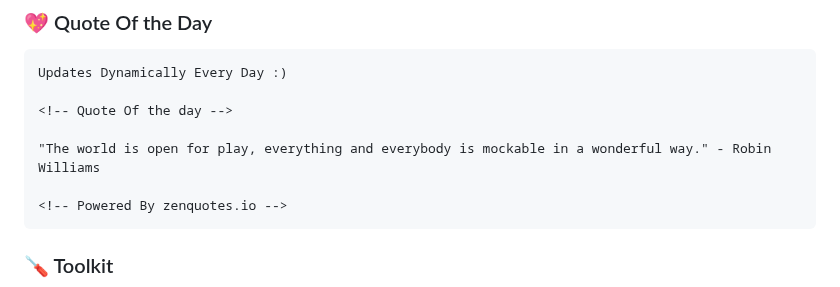
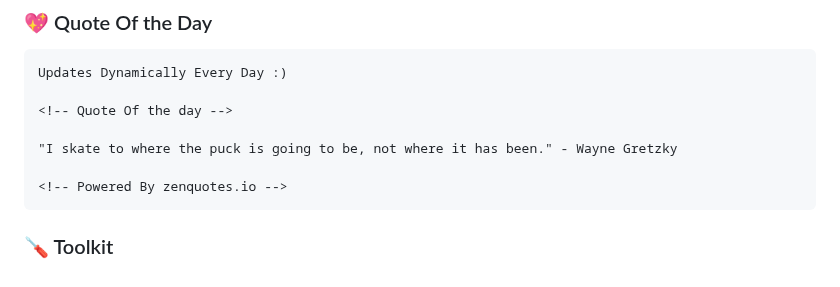
Before and after one commit to codeIntrovert/codeIntrovert, a Markdown page: README.md, the part around the change. Rendered like a GitHub page.

Commit message:
Update README with new quote

````diff
--- a/README.md
+++ b/README.md
@@ -30,7 +30,7 @@ Updates Dynamically Every Day :)
 
 <!-- Quote Of the day -->
 
-"The world is open for play, everything and everybody is mockable in a wonderful way." - Robin Williams
+"I skate to where the puck is going to be, not where it has been." - Wayne Gretzky
 
 <!-- Powered By zenquotes.io -->
 ```
````
